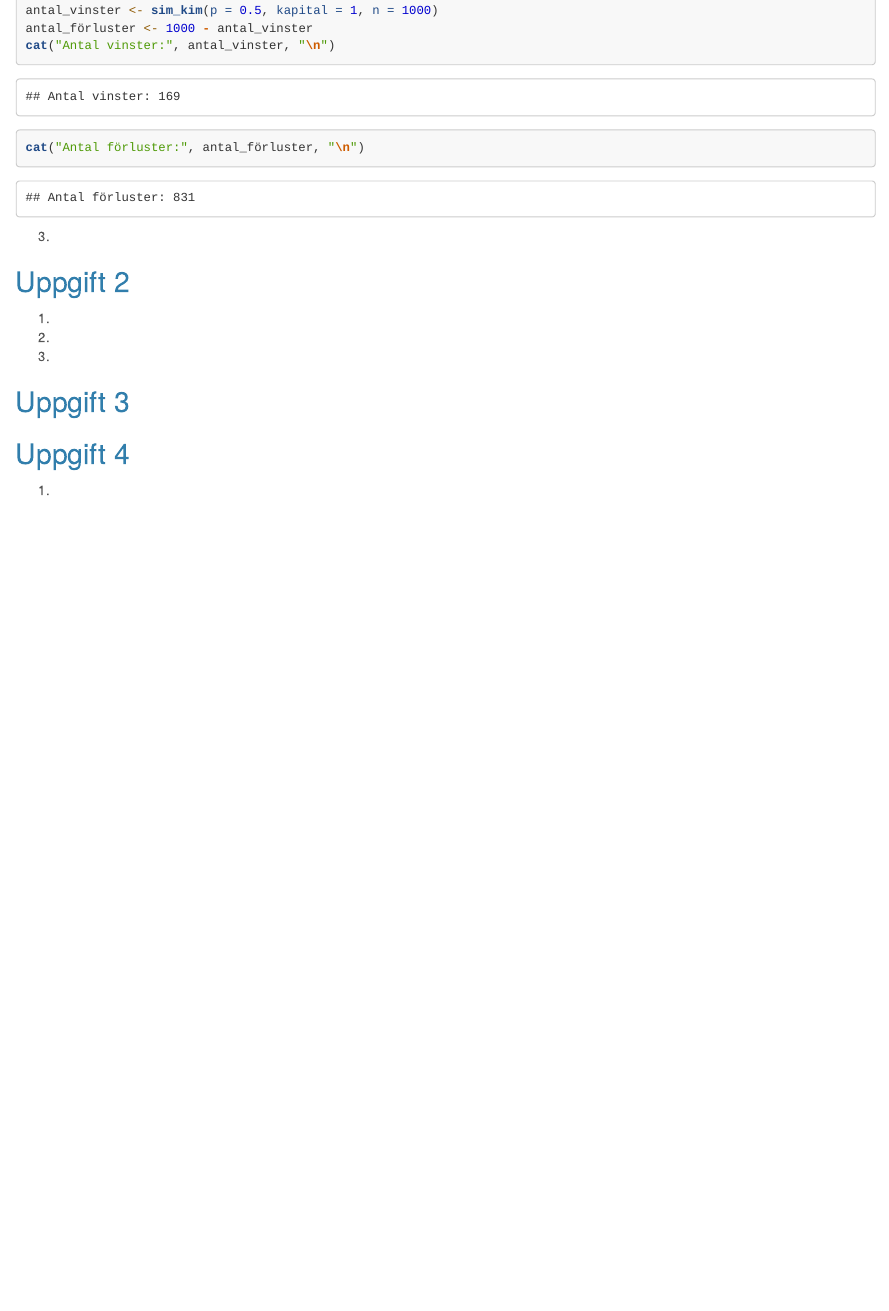
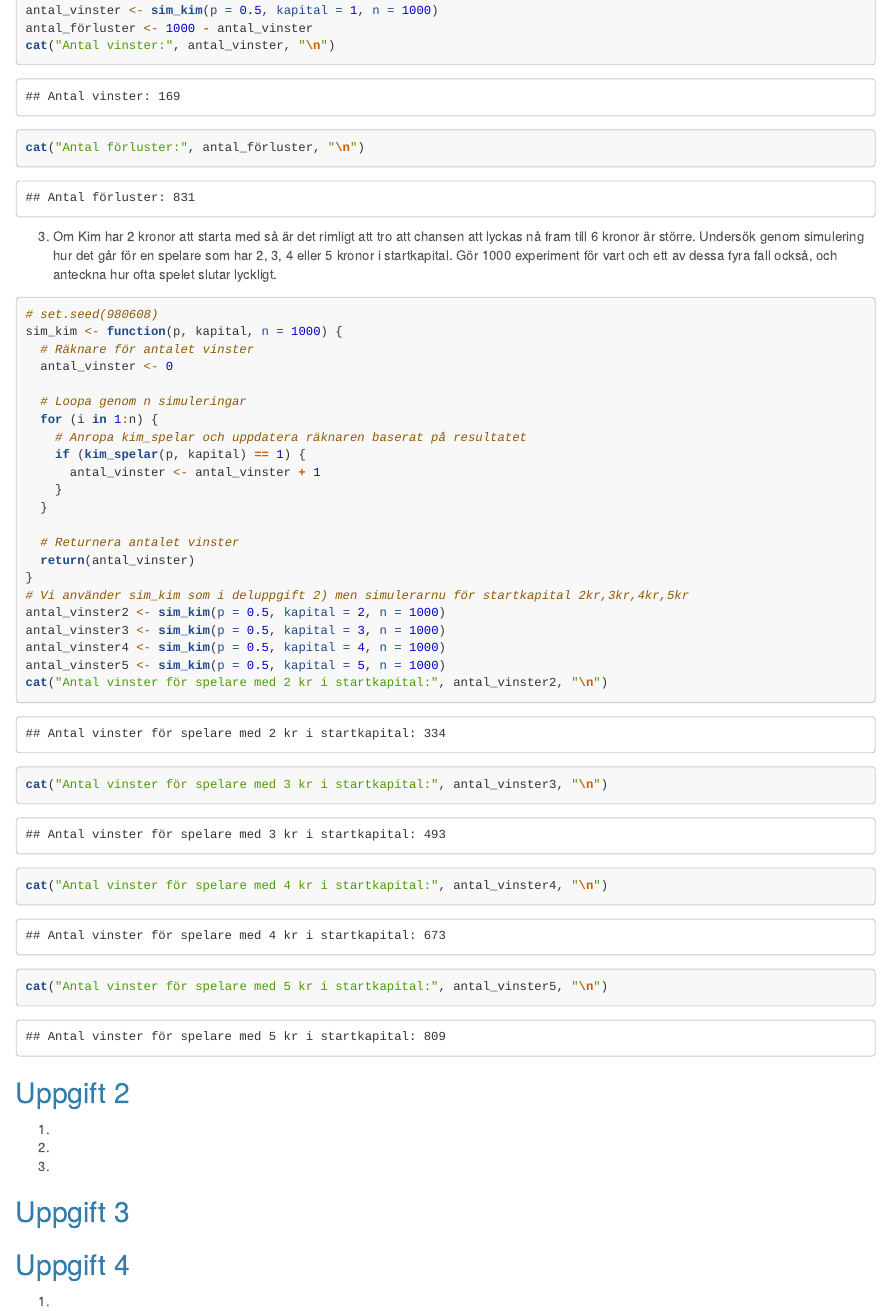
Before and after one commit to Heffri/su-mt4002, an R Markdown document (LABB2/lab2main_esb.rmd): the page in a window 1100 px wide, from 2760 px down. Rendered offline with R 4.5, knitr and Pandoc, with nearby package versions; code that draws random numbers runs with fixed seeds of ours.

Commit message:
Update lab2main_esb.rmd

````diff
--- a/LABB2/lab2main_esb.rmd
+++ b/LABB2/lab2main_esb.rmd
@@ -157,6 +157,39 @@ cat("Antal förluster:", antal_förluster, "\n")
 ```
 
 3)
+Om Kim har 2 kronor att starta med så är det rimligt att tro att chansen att lyckas nå fram till 6
+kronor är större. Undersök genom simulering hur det går för en spelare som har 2, 3, 4 eller 5 kronor i
+startkapital. Gör 1000 experiment för vart och ett av dessa fyra fall också, och anteckna hur ofta spelet
+slutar lyckligt.
+
+```{r}
+# set.seed(980608)
+sim_kim <- function(p, kapital, n = 1000) {
+  # Räknare för antalet vinster
+  antal_vinster <- 0
+
+  # Loopa genom n simuleringar
+  for (i in 1:n) {
+    # Anropa kim_spelar och uppdatera räknaren baserat på resultatet
+    if (kim_spelar(p, kapital) == 1) {
+      antal_vinster <- antal_vinster + 1
+    }
+  }
+
+  # Returnera antalet vinster
+  return(antal_vinster)
+}
+# Vi använder sim_kim som i deluppgift 2) men simulerarnu för startkapital 2kr,3kr,4kr,5kr
+antal_vinster2 <- sim_kim(p = 0.5, kapital = 2, n = 1000)
+antal_vinster3 <- sim_kim(p = 0.5, kapital = 3, n = 1000)
+antal_vinster4 <- sim_kim(p = 0.5, kapital = 4, n = 1000)
+antal_vinster5 <- sim_kim(p = 0.5, kapital = 5, n = 1000)
+cat("Antal vinster för spelare med 2 kr i startkapital:", antal_vinster2, "\n")
+cat("Antal vinster för spelare med 3 kr i startkapital:", antal_vinster3, "\n")
+cat("Antal vinster för spelare med 4 kr i startkapital:", antal_vinster4, "\n")
+cat("Antal vinster för spelare med 5 kr i startkapital:", antal_vinster5, "\n")
+```
+
 
 ## Uppgift 2
 
````
